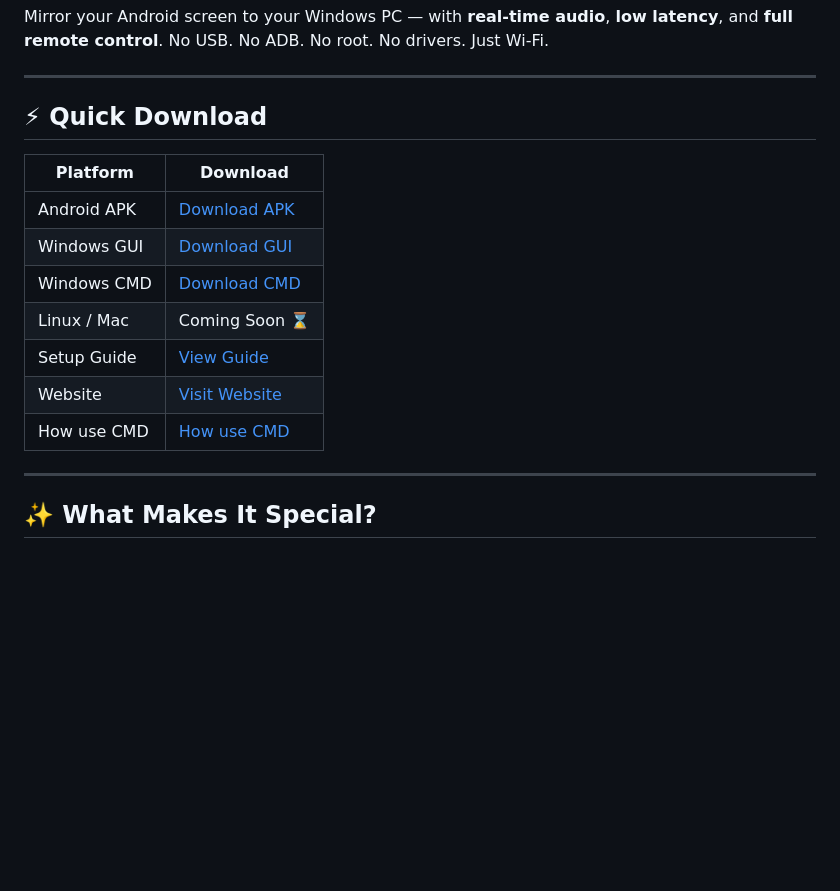
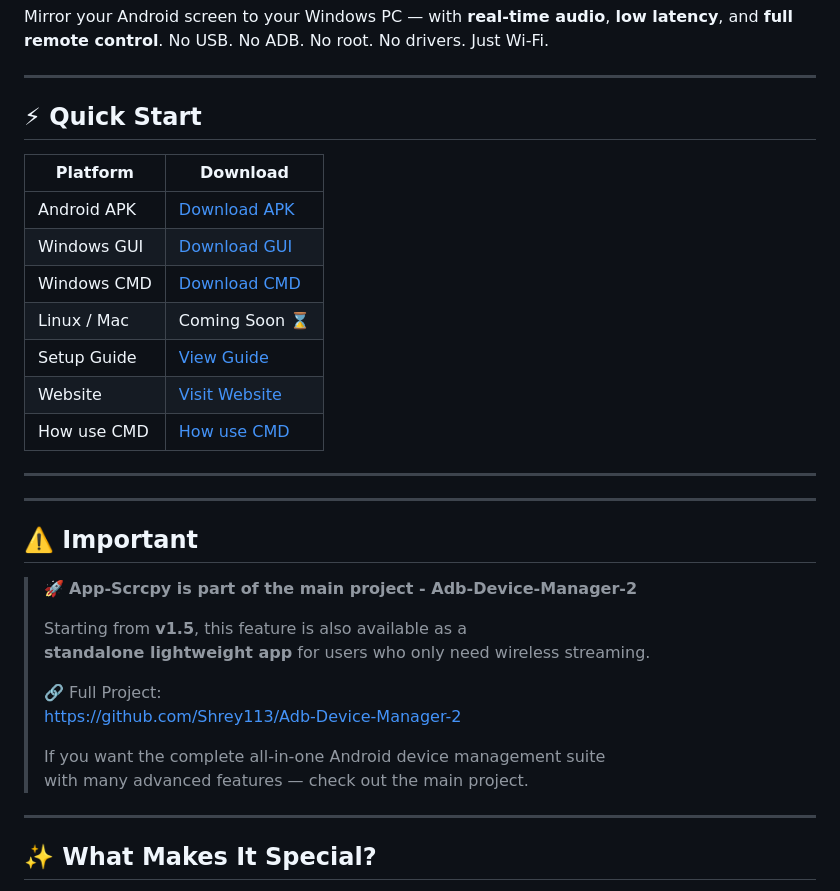
Before and after one commit to Shrey113/App-Scrcpy, a Markdown page: README.md, the part around the change. Rendered like a GitHub page; blank space fills up the shorter version.

Commit message:
udpate a .md file

```diff
--- a/README.md
+++ b/README.md
@@ -8,7 +8,7 @@ No USB. No ADB. No root. No drivers. Just Wi-Fi.
 
 ---
 
-## ⚡ Quick Download
+## ⚡ Quick Start
 
 | Platform       | Download                                                                                                       |
 | -------------- | -------------------------------------------------------------------------------------------------------------- |
@@ -19,6 +19,23 @@ No USB. No ADB. No root. No drivers. Just Wi-Fi.
 | Setup Guide | [View Guide](https://shrey113.github.io/App-Scrcpy/data/setup_guide.html)                                      |
 | Website     | [Visit Website](https://shrey113.github.io/App-Scrcpy/)                                                        |
 |How use CMD | [How use CMD](https://github.com/Shrey113/App-Scrcpy/blob/main/data/README_file/CMD_USAGE.md)
+---
+
+---
+
+## ⚠️ Important
+
+> 🚀 **App-Scrcpy is part of the main project - Adb-Device-Manager-2**
+>
+> Starting from **v1.5**, this feature is also available as a
+> **standalone lightweight app** for users who only need wireless streaming.
+>
+> 🔗 Full Project:
+> https://github.com/Shrey113/Adb-Device-Manager-2
+>
+> If you want the complete all-in-one Android device management suite
+> with many advanced features — check out the main project.
+
 ---
 
 ## ✨ What Makes It Special?
```
